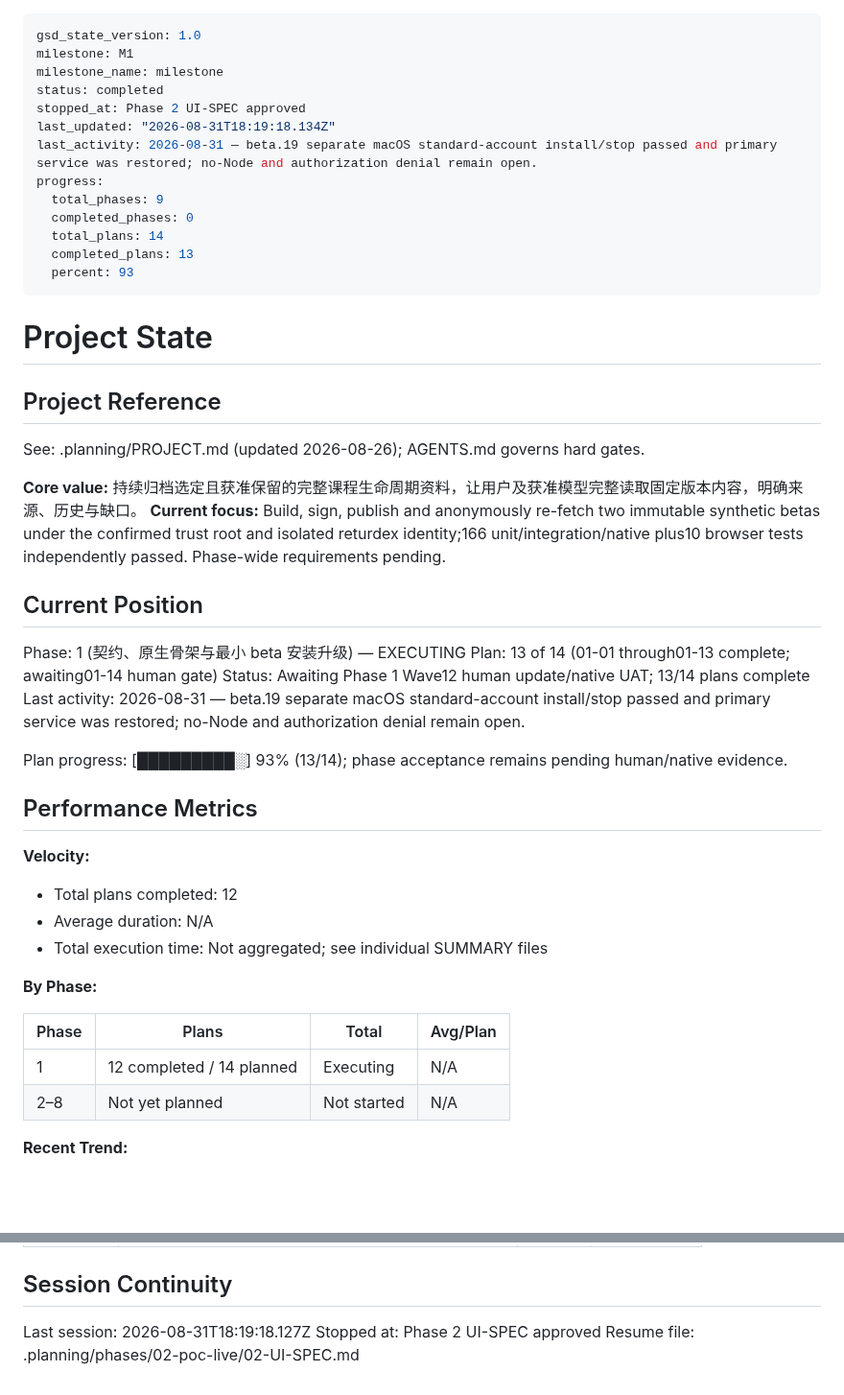
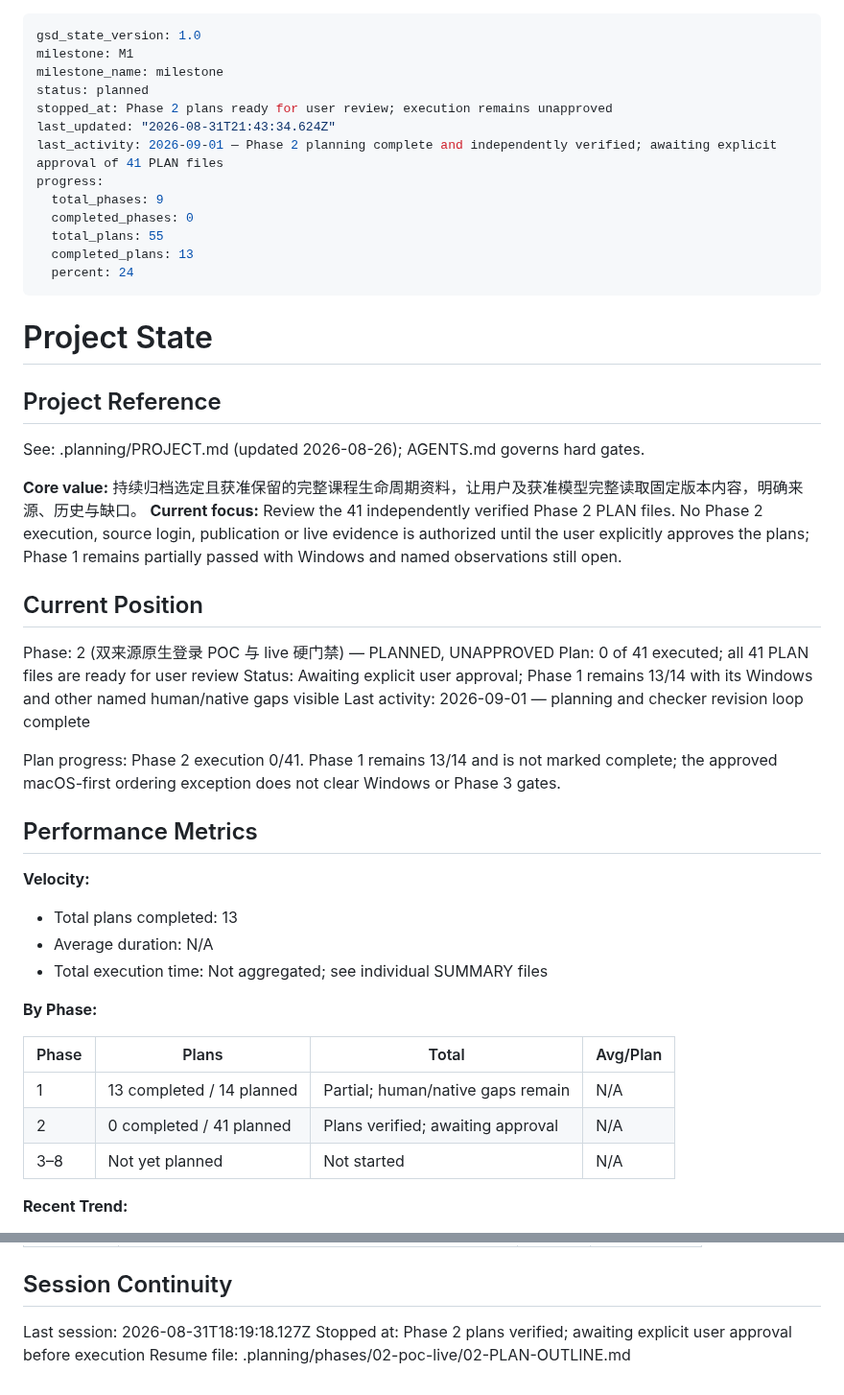
Before and after one commit to returdex/AutoED, a Markdown page: .planning/STATE.md, 2 parts joined by grey strips. Shown at 96% size. Drawn GitHub-style; blank space fills up the shorter version.

```diff
--- a/.planning/STATE.md
+++ b/.planning/STATE.md
@@ -2,16 +2,16 @@
 gsd_state_version: 1.0
 milestone: M1
 milestone_name: milestone
-status: completed
-stopped_at: Phase 2 UI-SPEC approved
-last_updated: "2026-08-31T18:19:18.134Z"
-last_activity: 2026-08-31 — beta.19 separate macOS standard-account install/stop passed and primary service was restored; no-Node and authorization denial remain open.
+status: planned
+stopped_at: Phase 2 plans ready for user review; execution remains unapproved
+last_updated: "2026-08-31T21:43:34.624Z"
+last_activity: 2026-09-01 — Phase 2 planning complete and independently verified; awaiting explicit approval of 41 PLAN files
 progress:
   total_phases: 9
   completed_phases: 0
-  total_plans: 14
+  total_plans: 55
   completed_plans: 13
-  percent: 93
+  percent: 24
 ---
 
 # Project State
@@ -21,22 +21,22 @@ progress:
 See: .planning/PROJECT.md (updated 2026-08-26); AGENTS.md governs hard gates.
 
 **Core value:** 持续归档选定且获准保留的完整课程生命周期资料，让用户及获准模型完整读取固定版本内容，明确来源、历史与缺口。
-**Current focus:** Build, sign, publish and anonymously re-fetch two immutable synthetic betas under the confirmed trust root and isolated returdex identity;166 unit/integration/native plus10 browser tests independently passed. Phase-wide requirements pending.
+**Current focus:** Review the 41 independently verified Phase 2 PLAN files. No Phase 2 execution, source login, publication or live evidence is authorized until the user explicitly approves the plans; Phase 1 remains partially passed with Windows and named observations still open.
 
 ## Current Position
 
-Phase: 1 (契约、原生骨架与最小 beta 安装升级) — EXECUTING
-Plan: 13 of 14 (01-01 through01-13 complete; awaiting01-14 human gate)
-Status: Awaiting Phase 1 Wave12 human update/native UAT; 13/14 plans complete
-Last activity: 2026-08-31 — beta.19 separate macOS standard-account install/stop passed and primary service was restored; no-Node and authorization denial remain open.
+Phase: 2 (双来源原生登录 POC 与 live 硬门禁) — PLANNED, UNAPPROVED
+Plan: 0 of 41 executed; all 41 PLAN files are ready for user review
+Status: Awaiting explicit user approval; Phase 1 remains 13/14 with its Windows and other named human/native gaps visible
+Last activity: 2026-09-01 — planning and checker revision loop complete
 
-Plan progress: [█████████░] 93% (13/14); phase acceptance remains pending human/native evidence.
+Plan progress: Phase 2 execution 0/41. Phase 1 remains 13/14 and is not marked complete; the approved macOS-first ordering exception does not clear Windows or Phase 3 gates.
 
 ## Performance Metrics
 
 **Velocity:**
 
-- Total plans completed: 12
+- Total plans completed: 13
 - Average duration: N/A
 - Total execution time: Not aggregated; see individual SUMMARY files
 
@@ -44,8 +44,9 @@ Plan progress: [█████████░] 93% (13/14); phase acceptance re
 
 | Phase | Plans | Total | Avg/Plan |
 |-------|-------|-------|----------|
-| 1 | 12 completed / 14 planned | Executing | N/A |
-| 2–8 | Not yet planned | Not started | N/A |
+| 1 | 13 completed / 14 planned | Partial; human/native gaps remain | N/A |
+| 2 | 0 completed / 41 planned | Plans verified; awaiting approval | N/A |
+| 3–8 | Not yet planned | Not started | N/A |
 
 **Recent Trend:**
 
@@ -101,5 +102,5 @@ Full decisions: PROJECT.md Key Decisions; acceptance rules: VALIDATION-STRATEGY.
 ## Session Continuity
 
 Last session: 2026-08-31T18:19:18.127Z
-Stopped at: Phase 2 UI-SPEC approved
-Resume file: .planning/phases/02-poc-live/02-UI-SPEC.md
+Stopped at: Phase 2 plans verified; awaiting explicit user approval before execution
+Resume file: .planning/phases/02-poc-live/02-PLAN-OUTLINE.md
```
Also changed, not shown: .planning/ROADMAP.md (+3 -1 lines).
